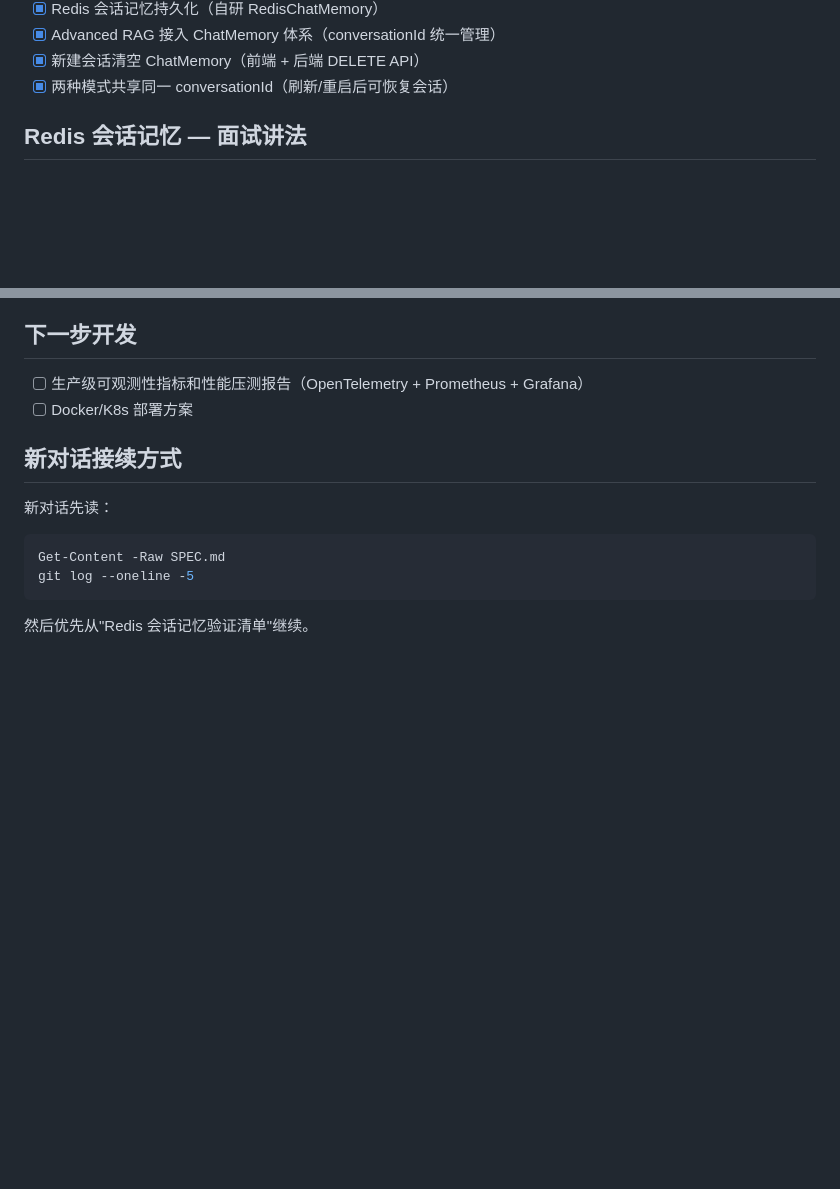
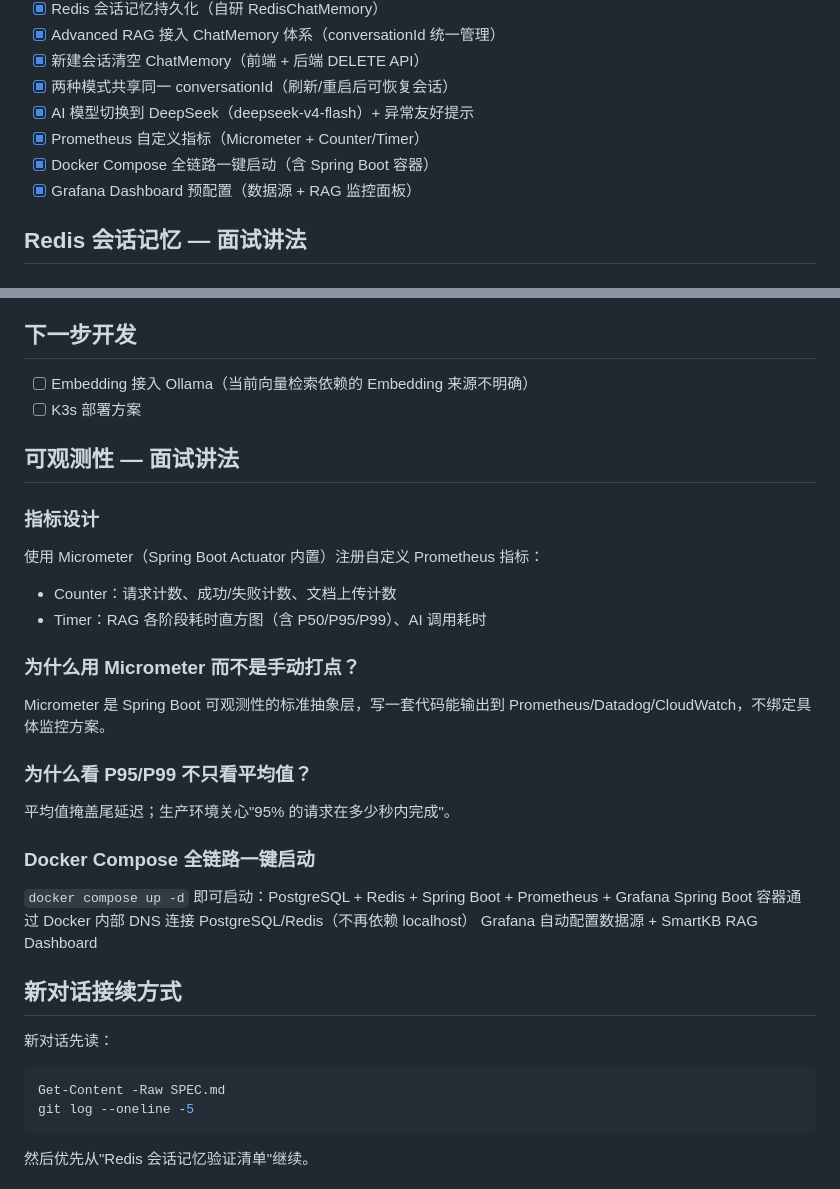
Before and after one commit to xiongzhi-xz/smartkb-java21-spring-ai-rag, a Markdown page: SPEC.md, 2 parts joined by grey strips. Drawn GitHub-style; blank space fills up the shorter version.

Commit message:
docs: 更新 SPEC.md — 记录可观测性和 Docker 部署面试讲法

```diff
--- a/SPEC.md
+++ b/SPEC.md
@@ -39,6 +39,10 @@ Docker 启动 PostgreSQL/Redis -> Ollama 提供 Embedding -> IDEA 启动 Spring
 - [x] Advanced RAG 接入 ChatMemory 体系（conversationId 统一管理）
 - [x] 新建会话清空 ChatMemory（前端 + 后端 DELETE API）
 - [x] 两种模式共享同一 conversationId（刷新/重启后可恢复会话）
+- [x] AI 模型切换到 DeepSeek（deepseek-v4-flash）+ 异常友好提示
+- [x] Prometheus 自定义指标（Micrometer + Counter/Timer）
+- [x] Docker Compose 全链路一键启动（含 Spring Boot 容器）
+- [x] Grafana Dashboard 预配置（数据源 + RAG 监控面板）
 
 ## Redis 会话记忆 — 面试讲法
 
@@ -87,8 +91,27 @@ Spring AI 1.0.0-M1 版本没有提供 Redis ChatMemory 实现。ChatMemory 接
 
 ## 下一步开发
 
-- [ ] 生产级可观测性指标和性能压测报告（OpenTelemetry + Prometheus + Grafana）
-- [ ] Docker/K8s 部署方案
+- [ ] Embedding 接入 Ollama（当前向量检索依赖的 Embedding 来源不明确）
+- [ ] K3s 部署方案
+
+## 可观测性 — 面试讲法
+
+### 指标设计
+使用 Micrometer（Spring Boot Actuator 内置）注册自定义 Prometheus 指标：
+- Counter：请求计数、成功/失败计数、文档上传计数
+- Timer：RAG 各阶段耗时直方图（含 P50/P95/P99）、AI 调用耗时
+
+### 为什么用 Micrometer 而不是手动打点？
+Micrometer 是 Spring Boot 可观测性的标准抽象层，写一套代码能输出到
+Prometheus/Datadog/CloudWatch，不绑定具体监控方案。
+
+### 为什么看 P95/P99 不只看平均值？
+平均值掩盖尾延迟；生产环境关心"95% 的请求在多少秒内完成"。
+
+### Docker Compose 全链路一键启动
+`docker compose up -d` 即可启动：PostgreSQL + Redis + Spring Boot + Prometheus + Grafana
+Spring Boot 容器通过 Docker 内部 DNS 连接 PostgreSQL/Redis（不再依赖 localhost）
+Grafana 自动配置数据源 + SmartKB RAG Dashboard
 
 ## 新对话接续方式
 
```
